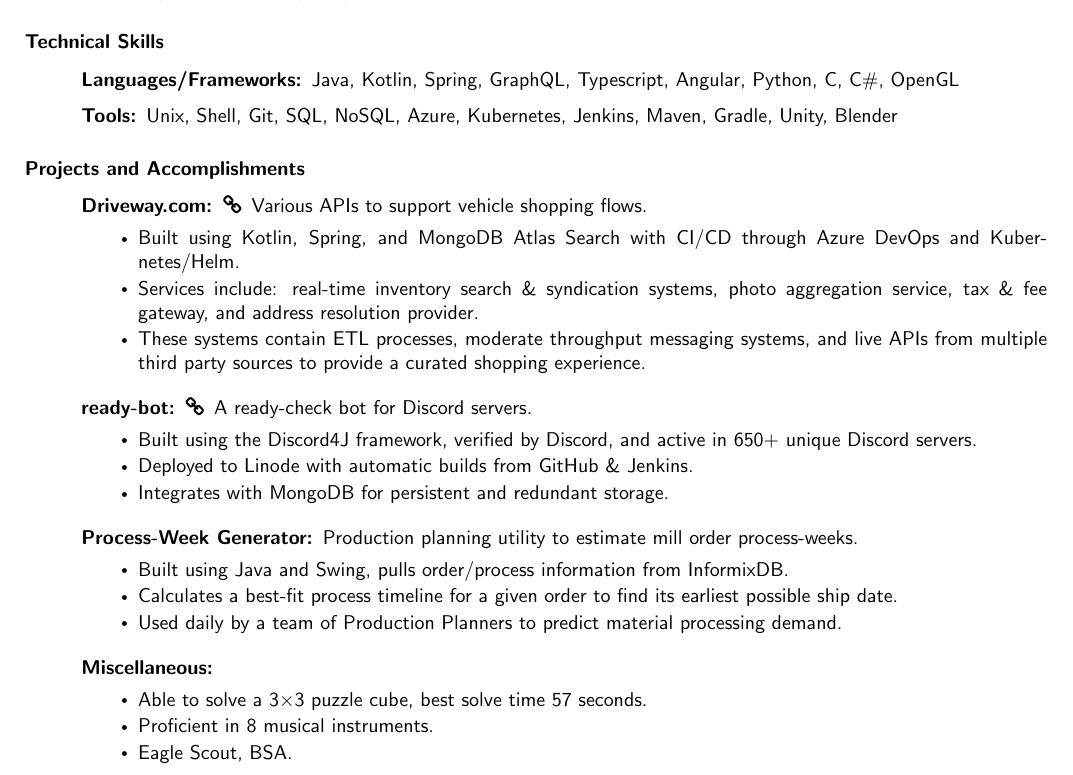
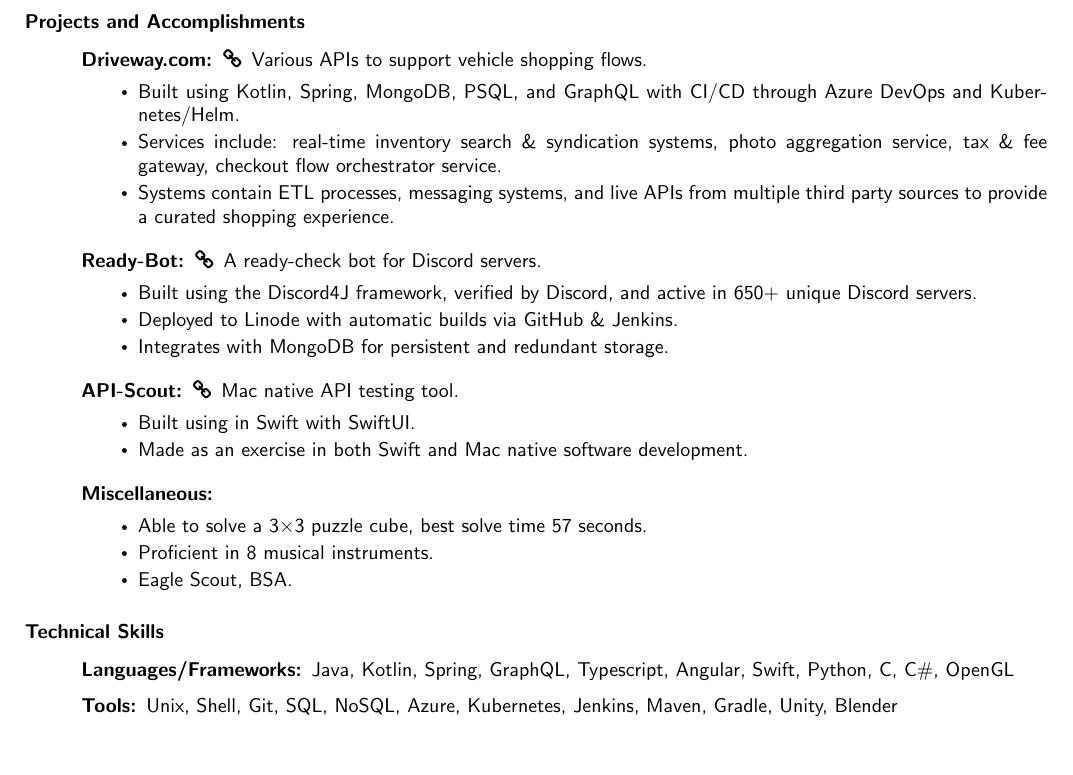
Before and after one commit to BurnsCommaLucas/Resume, a LaTeX CV (resume.tex): part of the page, cut so that both start at the same text. Compiled offline with pdfLaTeX.

Commit message:
Shuffle sections, add API-Scout to projects

```diff
--- a/resume.tex
+++ b/resume.tex
@@ -55,6 +55,45 @@
         \textit{Technologies:} Java, Spring, Angular, Typescript, C, SQL
 
     \end{description}
+%----------------------------------------------------------------------------------------
+%	PROJECTS SECTION
+%----------------------------------------------------------------------------------------
+
+\subsubsection*{Projects and Accomplishments}
+    \begin{description}
+
+        \item[\href{https://driveway.com/shop}{Driveway.com:\hspace{0.075in}\faicon{link}}] Various APIs to support vehicle shopping flows.
+            \begin{itemize}
+                \item Built using Kotlin, Spring, MongoDB, PSQL, and GraphQL with CI/CD through Azure DevOps and Kubernetes/Helm.
+                \item Services include: real-time inventory search \& syndication systems, photo aggregation service, tax \& fee gateway, checkout flow orchestrator service.
+                \item Systems contain ETL processes, messaging systems, and live APIs from multiple third party sources to provide a curated shopping experience.
+            \end{itemize}
+
+            \vspace{0.5em}
+        \item[\href{https://www.github.com/BurnsCommaLucas/ready-botlin}{Ready-Bot:\hspace{0.075in}\faicon{link}}] A ready-check bot for Discord servers.
+            \begin{itemize}
+                \item Built using the Discord4J framework, verified by Discord, and active in 650+ unique Discord servers.
+                \item Deployed to Linode with automatic builds via GitHub \& Jenkins.
+                \item Integrates with MongoDB for persistent and redundant storage.
+            \end{itemize}
+
+            \vspace{0.5em}
+
+        \item[\href{https://github.com/BurnsCommaLucas/API-Scout}{API-Scout:\hspace{0.075in}\faicon{link}}] Mac native API testing tool.
+            \begin{itemize}
+            	\item Built using in Swift with SwiftUI.
+            	\item Made as an exercise in both Swift and Mac native software development.
+            \end{itemize}
+
+            \vspace{0.5em}
+
+        \item[Miscellaneous:] \hfill
+            \begin{itemize}
+                \item Able to solve a 3$\times$3 puzzle cube, best solve time 57 seconds.
+                \item Proficient in 8 musical instruments.
+                \item Eagle Scout, BSA.
+        \end{itemize}
+    \end{description}
 
 %----------------------------------------------------------------------------------------
 %	COMPUTER SKILLS SECTION
@@ -69,6 +108,7 @@
             GraphQL,
             Typescript,
             Angular,
+            Swift,
             Python,
             C,
             C\#,
@@ -89,46 +129,6 @@
             Gradle,
             Unity,
             Blender
-    \end{description}
-%----------------------------------------------------------------------------------------
-%	PROJECTS SECTION
-%----------------------------------------------------------------------------------------
-
-\subsubsection*{Projects and Accomplishments}
-    \begin{description}
-
-        \item[\href{https://driveway.com/shop}{Driveway.com:\hspace{0.075in}\faicon{link}}] Various APIs to support vehicle shopping flows.
-            \begin{itemize}
-                \item Built using Kotlin, Spring, and MongoDB Atlas Search with CI/CD through Azure DevOps and Kubernetes/Helm.
-                \item Services include: real-time inventory search \& syndication systems, photo aggregation service, tax \& fee gateway, and address resolution provider.
-                \item These systems contain ETL processes, moderate throughput messaging systems, and live APIs from multiple third party sources to provide a curated shopping experience.
-            \end{itemize}
-
-            \vspace{0.5em}
-        \item[\href{https://www.github.com/BurnsCommaLucas/ready-botlin}{ready-bot:\hspace{0.075in}\faicon{link}}] A ready-check bot for Discord servers.
-            \begin{itemize}
-                \item Built using the Discord4J framework, verified by Discord, and active in 650+ unique Discord servers.
-                \item Deployed to Linode with automatic builds from GitHub \& Jenkins.
-                \item Integrates with MongoDB for persistent and redundant storage.
-            \end{itemize}
-
-            \vspace{0.5em}
-
-        \item[Process-Week Generator:] Production planning utility to estimate mill order process-weeks.
-            \begin{itemize}
-                \item Built using Java and Swing, pulls order/process information from InformixDB.
-                \item Calculates a best-fit process timeline for a given order to find its earliest possible ship date.
-                \item Used daily by a team of Production Planners to predict material processing demand.
-            \end{itemize}
-
-            \vspace{0.5em}
-
-        \item[Miscellaneous:] \hfill
-            \begin{itemize}
-                \item Able to solve a 3$\times$3 puzzle cube, best solve time 57 seconds.
-                \item Proficient in 8 musical instruments.
-                \item Eagle Scout, BSA.
-        \end{itemize}
     \end{description}
 
 %----------------------------------------------------------------------------------------
```
Also changed, not shown: README.md, resume.pdf, 1 other file.
